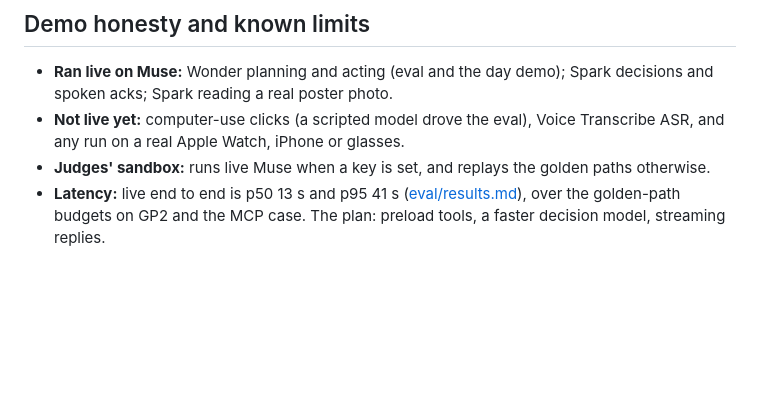
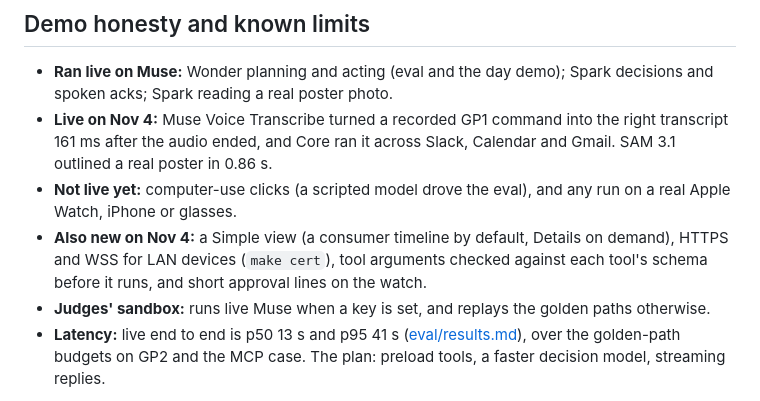
Before and after one commit to sandeepvijayarao09/auren, a Markdown page: README.md, the part around the change. Rendered like a GitHub page; blank space fills up the shorter version.

Commit message:
Docs: live voice, live SAM, the Simple view, TLS and strict arguments

```diff
--- a/README.md
+++ b/README.md
@@ -100,7 +100,9 @@ Devices are tools: on every turn, Core rebuilds the model's tool inventory from
 
 ## Demo honesty and known limits
 - **Ran live on Muse:** Wonder planning and acting (eval and the day demo); Spark decisions and spoken acks; Spark reading a real poster photo.
-- **Not live yet:** computer-use clicks (a scripted model drove the eval), Voice Transcribe ASR, and any run on a real Apple Watch, iPhone or glasses.
+- **Live on Nov 4:** Muse Voice Transcribe turned a recorded GP1 command into the right transcript 161 ms after the audio ended, and Core ran it across Slack, Calendar and Gmail. SAM 3.1 outlined a real poster in 0.86 s.
+- **Not live yet:** computer-use clicks (a scripted model drove the eval), and any run on a real Apple Watch, iPhone or glasses.
+- **Also new on Nov 4:** a Simple view (a consumer timeline by default, Details on demand), HTTPS and WSS for LAN devices (`make cert`), tool arguments checked against each tool's schema before it runs, and short approval lines on the watch.
 - **Judges' sandbox:** runs live Muse when a key is set, and replays the golden paths otherwise.
 - **Latency:** live end to end is p50 13 s and p95 41 s ([eval/results.md](eval/results.md)), over the golden-path budgets on GP2 and the MCP case. The plan: preload tools, a faster decision model, streaming replies.
 
```
Also changed, not shown: MUSE.md (+1 -1 lines), SUBMISSION.md (+2 -2 lines).
